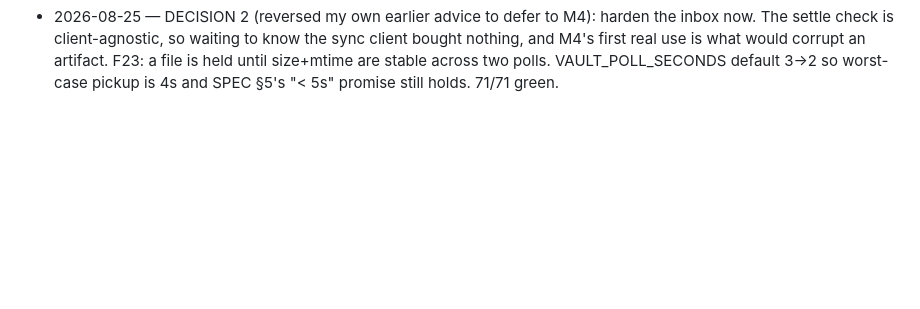
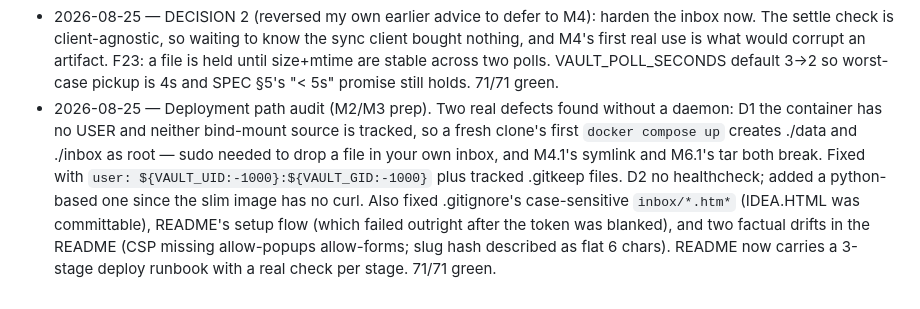
Before and after one commit to revelatorltd/ideasvault, a Markdown page: .claude/notes/journal.md, the part around the change. Drawn GitHub-style; blank space fills up the shorter version.

Commit message:
Journal: record the deployment-path audit
Missed from ab12301 -- the working tree was staged before this entry was
written, and the commit did not re-stage.

Co-Authored-By: Claude Opus 5 <noreply@anthropic.com>
Claude-Session: https://claude.ai/code/session_01VbQeudLZ7xLTgQzuq58wiU

```diff
--- a/.claude/notes/journal.md
+++ b/.claude/notes/journal.md
@@ -19,3 +19,4 @@ One line per completed unit, newest last. Dates are UTC.
 - 2026-08-25 — Added `.devcontainer/devcontainer.json`. Base image swapped from the supplied `dotnet:8.0` to `python:3.12` (a .NET image cannot run this repo at all); kept the claude-code feature, config volume and CLAUDE_CONFIG_DIR as specified. Added docker-in-docker so PLAN M2.1 is runnable, absolute VAULT_* paths so the app never writes to /data, and port 8000. Verified from a different cwd: healthz 200, publish 201, wrote inside the workspace, /data absent.
 - 2026-08-25 — DECISION 1 (was awaiting owner): fix the quoted-markup metadata bug. Verified it is far worse than reported — a how-to page with an unescaped example `<meta name="idea:slug">` inside `<pre>` claimed that slug, bypassed the F4 guard (explicit slugs skip it by design), DESTROYED the private artifact it named, and flipped it public. F22 fixed by ignoring `idea:*` inside pre/code/textarea/template/xmp — narrower than restricting to `<head>`, which would break headless artifacts.
 - 2026-08-25 — DECISION 2 (reversed my own earlier advice to defer to M4): harden the inbox now. The settle check is client-agnostic, so waiting to know the sync client bought nothing, and M4's first real use is what would corrupt an artifact. F23: a file is held until size+mtime are stable across two polls. VAULT_POLL_SECONDS default 3→2 so worst-case pickup is 4s and SPEC §5's "< 5s" promise still holds. 71/71 green.
+- 2026-08-25 — Deployment path audit (M2/M3 prep). Two real defects found without a daemon: D1 the container has no USER and neither bind-mount source is tracked, so a fresh clone's first `docker compose up` creates ./data and ./inbox as root — sudo needed to drop a file in your own inbox, and M4.1's symlink and M6.1's tar both break. Fixed with `user: ${VAULT_UID:-1000}:${VAULT_GID:-1000}` plus tracked .gitkeep files. D2 no healthcheck; added a python-based one since the slim image has no curl. Also fixed .gitignore's case-sensitive `inbox/*.htm*` (IDEA.HTML was committable), README's setup flow (which failed outright after the token was blanked), and two factual drifts in the README (CSP missing allow-popups allow-forms; slug hash described as flat 6 chars). README now carries a 3-stage deploy runbook with a real check per stage. 71/71 green.
```
